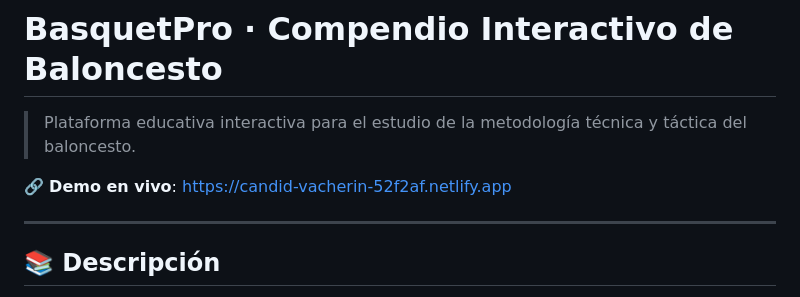
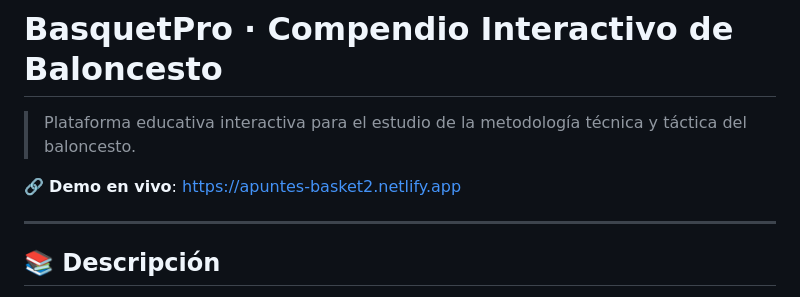
Before and after one commit to ovedfs/basketball-apuntes-2, a Markdown page: README.md, the part around the change. GitHub-like rendering.

Commit message:
docs: actualizar URL de demo a apuntes-basket2.netlify.app

```diff
--- a/README.md
+++ b/README.md
@@ -2,7 +2,7 @@
 
 > Plataforma educativa interactiva para el estudio de la metodología técnica y táctica del baloncesto.
 
-🔗 **Demo en vivo**: [https://candid-vacherin-52f2af.netlify.app](https://candid-vacherin-52f2af.netlify.app)
+🔗 **Demo en vivo**: [https://apuntes-basket2.netlify.app](https://apuntes-basket2.netlify.app)
 
 ---
 
```
